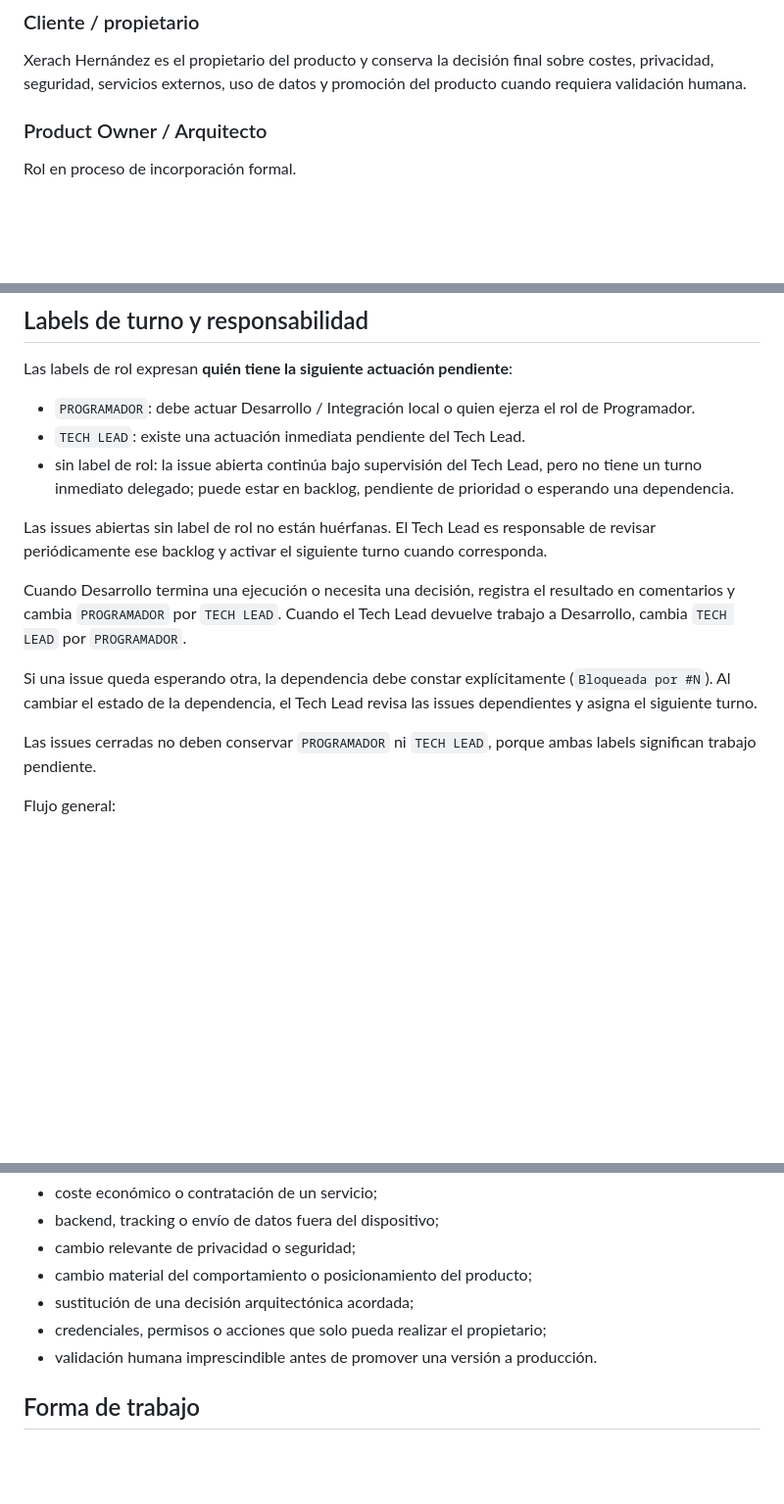
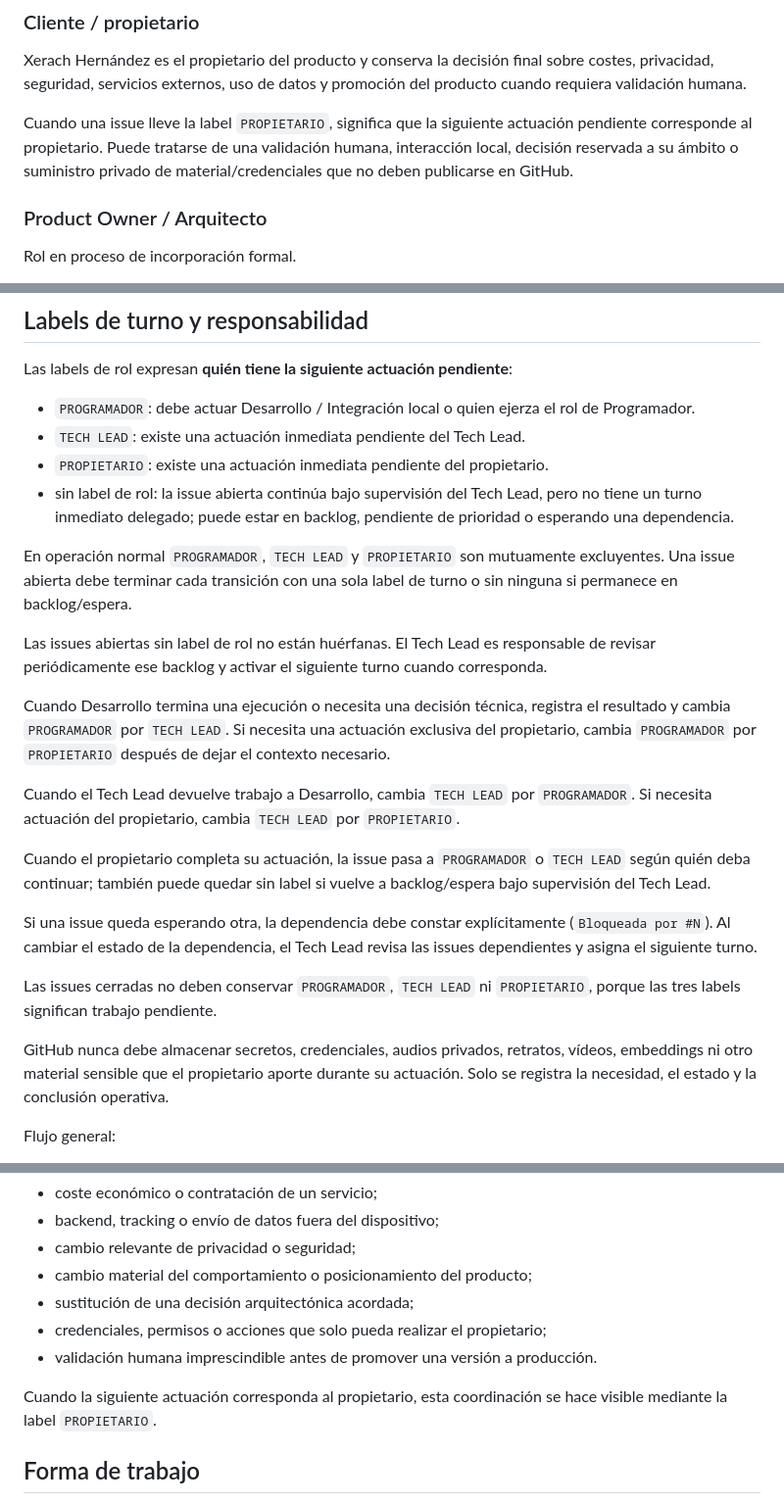
Before and after one commit to mundoinformaticacanaria/yo-digital, a Markdown page: docs/gobernanza-producto.md, 3 parts joined by grey strips. Shown at 98% size. Rendered like a GitHub page; blank space fills up the shorter version.

Commit message:
docs: documentar turno del propietario (#13)

```diff
--- a/docs/gobernanza-producto.md
+++ b/docs/gobernanza-producto.md
@@ -7,6 +7,8 @@
 ### Cliente / propietario
 
 Xerach Hernández es el propietario del producto y conserva la decisión final sobre costes, privacidad, seguridad, servicios externos, uso de datos y promoción del producto cuando requiera validación humana.
+
+Cuando una issue lleve la label `PROPIETARIO`, significa que la siguiente actuación pendiente corresponde al propietario. Puede tratarse de una validación humana, interacción local, decisión reservada a su ámbito o suministro privado de material/credenciales que no deben publicarse en GitHub.
 
 ### Product Owner / Arquitecto
 
@@ -73,15 +75,24 @@ Las labels de rol expresan **quién tiene la siguiente actuación pendiente**:
 
 - `PROGRAMADOR`: debe actuar Desarrollo / Integración local o quien ejerza el rol de Programador.
 - `TECH LEAD`: existe una actuación inmediata pendiente del Tech Lead.
+- `PROPIETARIO`: existe una actuación inmediata pendiente del propietario.
 - sin label de rol: la issue abierta continúa bajo supervisión del Tech Lead, pero no tiene un turno inmediato delegado; puede estar en backlog, pendiente de prioridad o esperando una dependencia.
+
+En operación normal `PROGRAMADOR`, `TECH LEAD` y `PROPIETARIO` son mutuamente excluyentes. Una issue abierta debe terminar cada transición con una sola label de turno o sin ninguna si permanece en backlog/espera.
 
 Las issues abiertas sin label de rol no están huérfanas. El Tech Lead es responsable de revisar periódicamente ese backlog y activar el siguiente turno cuando corresponda.
 
-Cuando Desarrollo termina una ejecución o necesita una decisión, registra el resultado en comentarios y cambia `PROGRAMADOR` por `TECH LEAD`. Cuando el Tech Lead devuelve trabajo a Desarrollo, cambia `TECH LEAD` por `PROGRAMADOR`.
+Cuando Desarrollo termina una ejecución o necesita una decisión técnica, registra el resultado y cambia `PROGRAMADOR` por `TECH LEAD`. Si necesita una actuación exclusiva del propietario, cambia `PROGRAMADOR` por `PROPIETARIO` después de dejar el contexto necesario.
+
+Cuando el Tech Lead devuelve trabajo a Desarrollo, cambia `TECH LEAD` por `PROGRAMADOR`. Si necesita actuación del propietario, cambia `TECH LEAD` por `PROPIETARIO`.
+
+Cuando el propietario completa su actuación, la issue pasa a `PROGRAMADOR` o `TECH LEAD` según quién deba continuar; también puede quedar sin label si vuelve a backlog/espera bajo supervisión del Tech Lead.
 
 Si una issue queda esperando otra, la dependencia debe constar explícitamente (`Bloqueada por #N`). Al cambiar el estado de la dependencia, el Tech Lead revisa las issues dependientes y asigna el siguiente turno.
 
-Las issues cerradas no deben conservar `PROGRAMADOR` ni `TECH LEAD`, porque ambas labels significan trabajo pendiente.
+Las issues cerradas no deben conservar `PROGRAMADOR`, `TECH LEAD` ni `PROPIETARIO`, porque las tres labels significan trabajo pendiente.
+
+GitHub nunca debe almacenar secretos, credenciales, audios privados, retratos, vídeos, embeddings ni otro material sensible que el propietario aporte durante su actuación. Solo se registra la necesidad, el estado y la conclusión operativa.
 
 Flujo general:
 
@@ -123,6 +134,8 @@ El Tech Lead debe detenerse y coordinar cuando una decisión implique:
 - credenciales, permisos o acciones que solo pueda realizar el propietario;
 - validación humana imprescindible antes de promover una versión a producción.
 
+Cuando la siguiente actuación corresponda al propietario, esta coordinación se hace visible mediante la label `PROPIETARIO`.
+
 ## Forma de trabajo
 
 - GitHub contiene el contexto suficiente para retomar el proyecto sin depender de memoria conversacional.
```
Also changed, not shown: other parts of docs/gobernanza-producto.md (+1 -1 lines).
